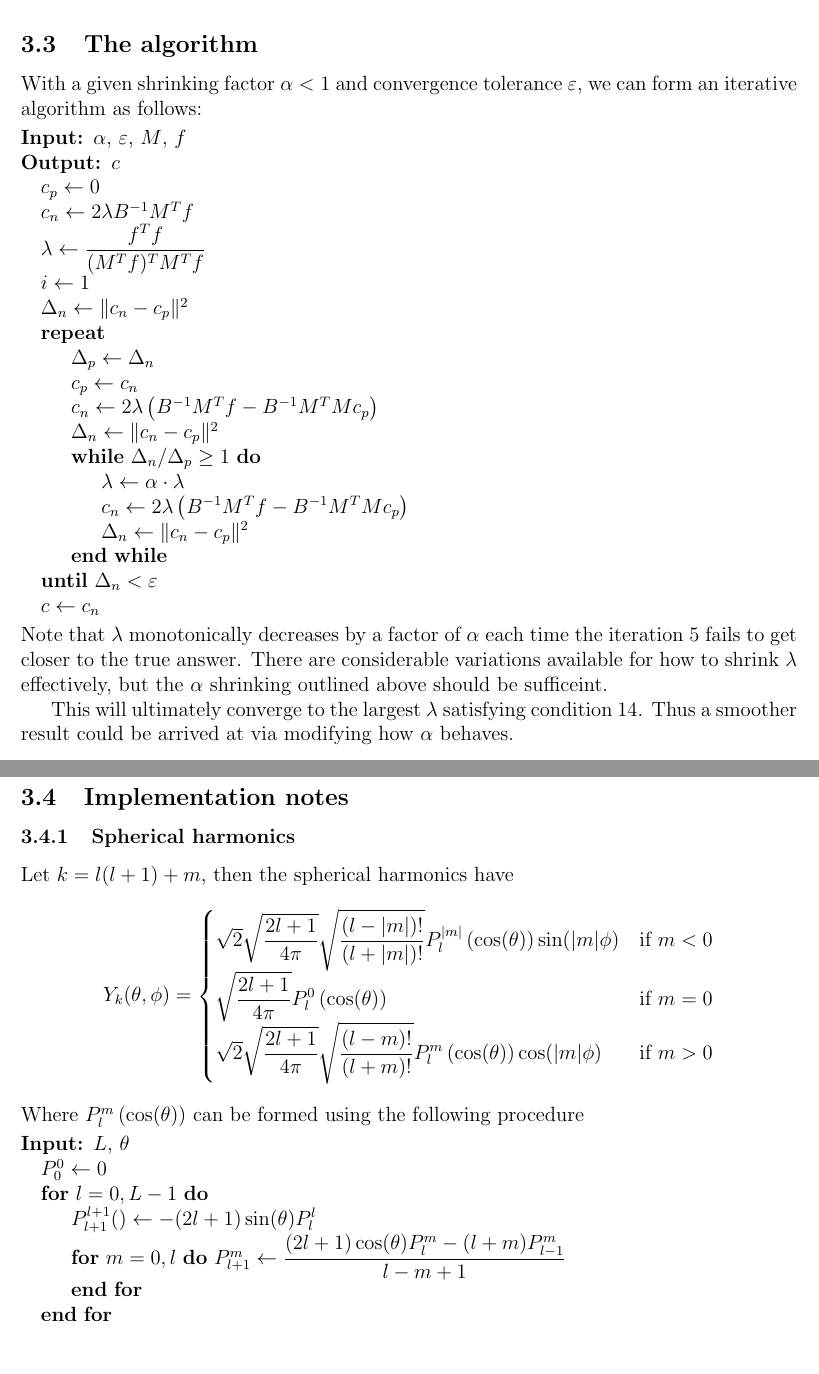
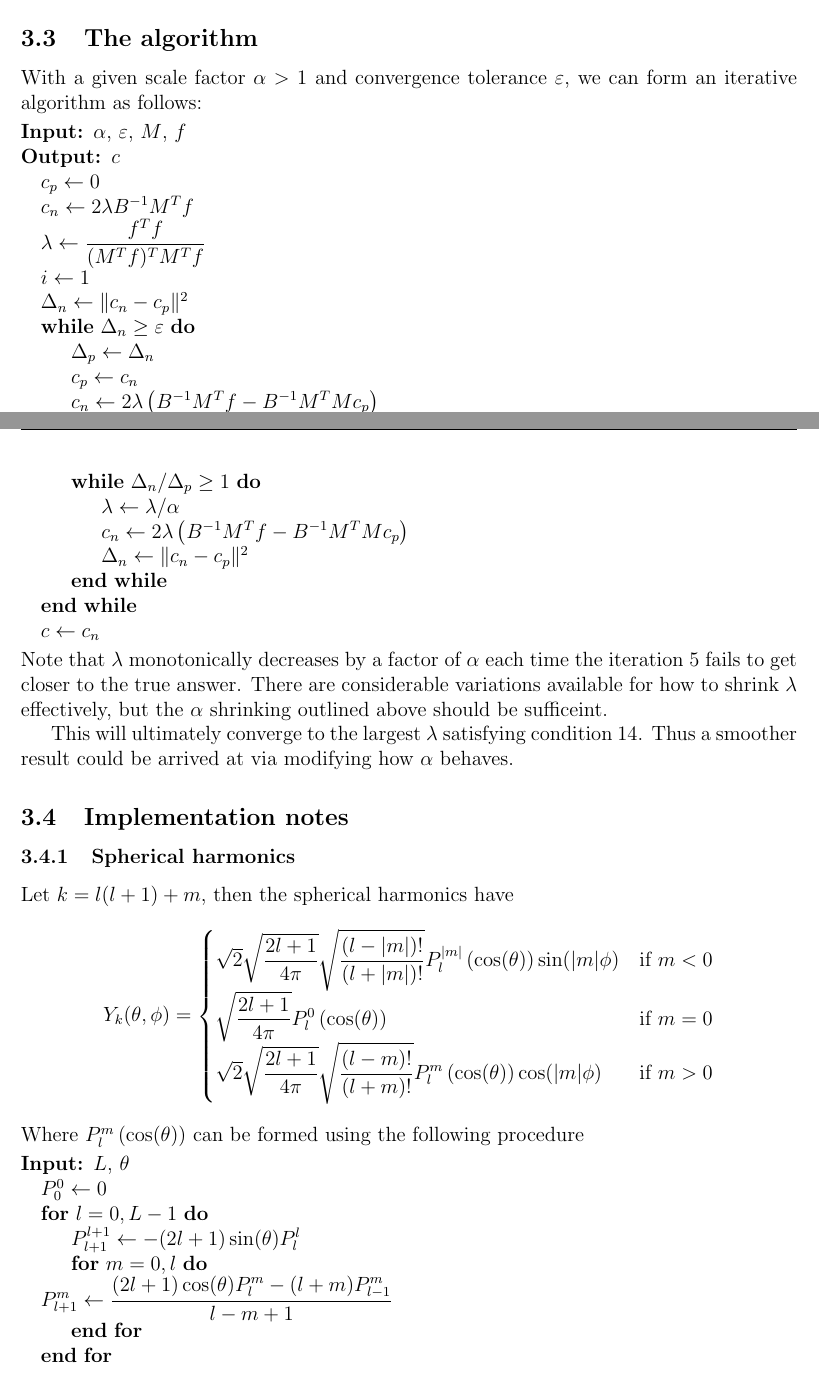
Before and after one commit to bssrdf/sphere_interp, a LaTeX document (doc/theory.tex): two parts of pages 5 and 6 of 6 before the commit and two parts of pages 4 and 5 of 5 after it, joined at a grey line, cut so that both start at the same text. Compiled offline with pdfLaTeX.

Commit message:
minor modification to paper

```diff
--- a/doc/theory.tex
+++ b/doc/theory.tex
@@ -193,5 +192,5 @@ taking
 \subsection{The algorithm}
-With a given shrinking factor $\alpha < 1$ and convergence tolerance $\eps$,
+With a given scale factor $\alpha > 1$ and convergence tolerance $\eps$,
 we can form an iterative algorithm as follows:
 \begin{algorithmic}
     \Require $\alpha$, $\eps$, $M$, $f$
@@ -201,28 +200,27 @@ we can form an iterative algorithm as follows:
     \State $\lambda \gets \dfrac{f^T f}{(M^T f)^T M^T f}$
     \State $i \gets 1$
     \State $\Delta_n \gets \|c_n - c_p\|^2$
-    \Repeat
+    \While{$\Delta_n \ge \eps$}
         \State $\Delta_p \gets \Delta_n$
         \State $c_p \gets c_n$
         \State $c_n \gets 2\lambda \left( B^{-1} M^T f - B^{-1} M^T M c_p\right)$
         \State $\Delta_n \gets \|c_n - c_p\|^2$
         \While{$\Delta_n/\Delta_p \ge 1$}
-            \State $\lambda \gets \alpha \cdot \lambda$
+            \State $\lambda \gets \lambda / \alpha$
             \State $c_n \gets 2\lambda \left( B^{-1} M^T f - B^{-1} M^T M c_p\right)$
             \State $\Delta_n \gets \|c_n - c_p\|^2$
         \EndWhile
-    \Until{$\Delta_n < \eps$}
+    \EndWhile
     \State $c \gets c_n$
 \end{algorithmic}
 Note that $\lambda$ monotonically decreases by a factor of $\alpha$ each time
-the iteration \ref{iter_eqn} fails to get closer to the true answer.
+the iteration~\ref{iter_eqn} fails to get closer to the true answer.
 There are considerable variations available for how to shrink $\lambda$ effectively,
 but the $\alpha$ shrinking outlined above should be sufficeint.
 
-This will ultimately converge to the largest $\lambda$ satisfying condition \ref{l_ineq}.
+This will ultimately converge to the largest $\lambda$ satisfying condition~\ref{l_ineq}.
 Thus a smoother result could be arrived at via modifying how $\alpha$ behaves.
 
-\newpage
 \subsection{Implementation notes}
 \subsubsection{Spherical harmonics}
 Let $k = l (l+1) + m$, then the spherical harmonics have
@@ -239,8 +237,8 @@ Where $P^m_l \left(\cos(\theta) \right)$ can be formed using the following proce
     \Require $L$, $\theta$
     \State $P_0^0 \gets 0$
     \For{$l = 0,L-1$}
-        \State $P_{l+1}^{l+1}() \gets -(2l+1)\sin(\theta)P_l^l$
-        \For{$m=0,l$}
+        \State $P_{l+1}^{l+1} \gets -(2l+1)\sin(\theta)P_l^l$
+        \For{$m=0,l$}\\
             $P_{l+1}^m \gets \dfrac{(2l+1)\cos(\theta)P_l^m - (l+m)P_{l-1}^m}{l-m+1}$
         \EndFor
     \EndFor
```
Also changed, not shown: doc/theory.pdf, doc/theory.tex (6 more changed lines).
